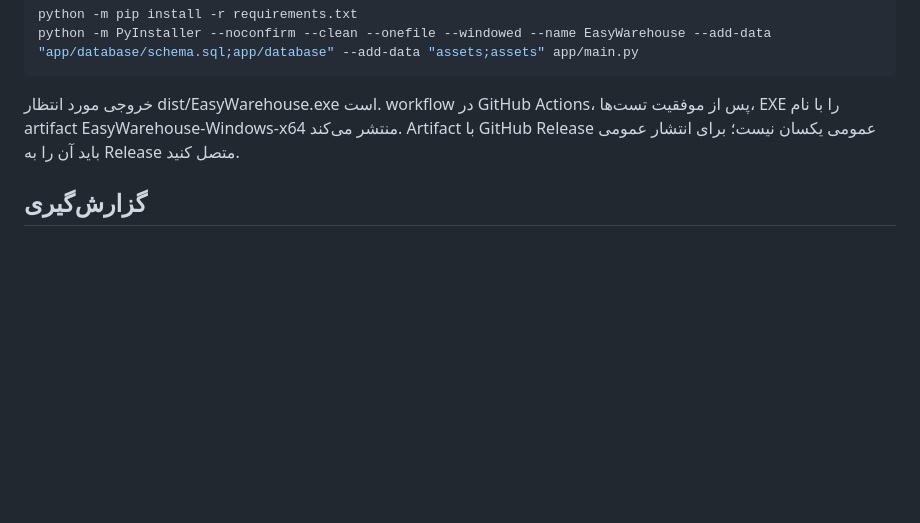
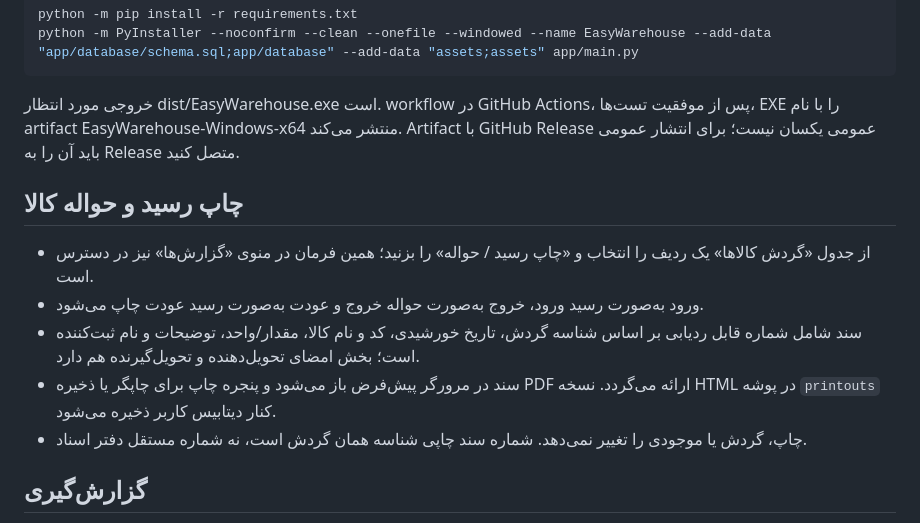
Before and after one commit to Tahmoures54/EasyWarehouse, a Markdown page: README.md, the part around the change. Rendered like a GitHub page; blank space fills up the shorter version.

Commit message:
Document receipt and dispatch voucher printing

````diff
--- a/README.md
+++ b/README.md
@@ -65,6 +65,14 @@ python -m PyInstaller --noconfirm --clean --onefile --windowed --name EasyWareho
 ```
 خروجی مورد انتظار dist/EasyWarehouse.exe است. workflow در GitHub Actions، پس از موفقیت تست‌ها، EXE را با نام artifact EasyWarehouse-Windows-x64 منتشر می‌کند. Artifact با GitHub Release عمومی یکسان نیست؛ برای انتشار عمومی باید آن را به Release متصل کنید.
 
+## چاپ رسید و حواله کالا
+
+- از جدول «گردش کالاها» یک ردیف را انتخاب و «چاپ رسید / حواله» را بزنید؛ همین فرمان در منوی «گزارش‌ها» نیز در دسترس است.
+- ورود به‌صورت رسید ورود، خروج به‌صورت حواله خروج و عودت به‌صورت رسید عودت چاپ می‌شود.
+- سند شامل شماره قابل ردیابی بر اساس شناسه گردش، تاریخ خورشیدی، کد و نام کالا، مقدار/واحد، توضیحات و نام ثبت‌کننده است؛ بخش امضای تحویل‌دهنده و تحویل‌گیرنده هم دارد.
+- سند در مرورگر پیش‌فرض باز می‌شود و پنجره چاپ برای چاپگر یا ذخیره PDF ارائه می‌گردد. نسخه HTML در پوشه `printouts` کنار دیتابیس کاربر ذخیره می‌شود.
+- چاپ، گردش یا موجودی را تغییر نمی‌دهد. شماره سند چاپی شناسه همان گردش است، نه شماره مستقل دفتر اسناد.
+
 ## گزارش‌گیری
 از منوی «گزارش‌ها» می‌توان گزارش وضعیت فعلی موجودی، کم‌موجودی/ناموجودی و گردش تراکنش‌ها را به CSV صادر کرد. فایل‌ها با UTF-8 BOM ذخیره می‌شوند تا متن فارسی در Excel بهتر نمایش داده شود. موجودی گزارش از تراکنش‌های ثبت‌شده محاسبه می‌شود؛ مقدار موجودی جداگانه و دستی ذخیره نمی‌شود.
 
````
